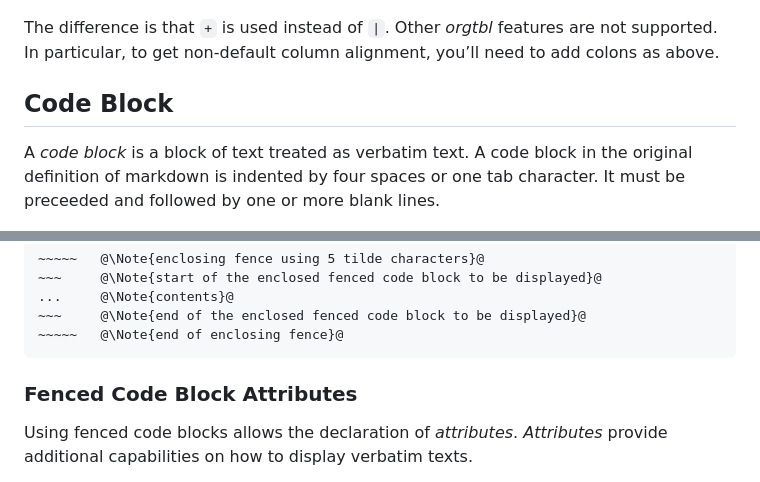
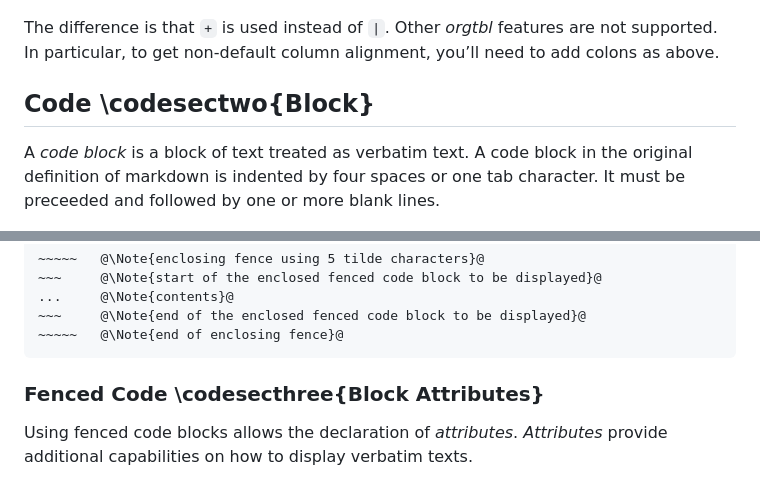
Before and after one commit to rmaicle/latex-templates, a Markdown page: doc-guide/06_markdown.md, 2 parts joined by grey strips. Drawn GitHub-style.

```diff
--- a/doc-guide/06_markdown.md
+++ b/doc-guide/06_markdown.md
@@ -477,7 +479,7 @@ colons as above.
 
 
 
-## Code Block
+## Code \codesectwo{Block}
 
 A *code block* is a block of text treated as verbatim text. A code
 block in the original definition of markdown is indented by four
@@ -545,7 +547,7 @@ characters.
 
 
 
-### Fenced Code Block Attributes
+### Fenced Code \codesecthree{Block Attributes}
 
 Using fenced code blocks allows the declaration of _attributes_.
 _Attributes_ provide additional capabilities on how to display
```
Also changed, not shown: other parts of doc-guide/06_markdown.md (+87 -98 lines).
